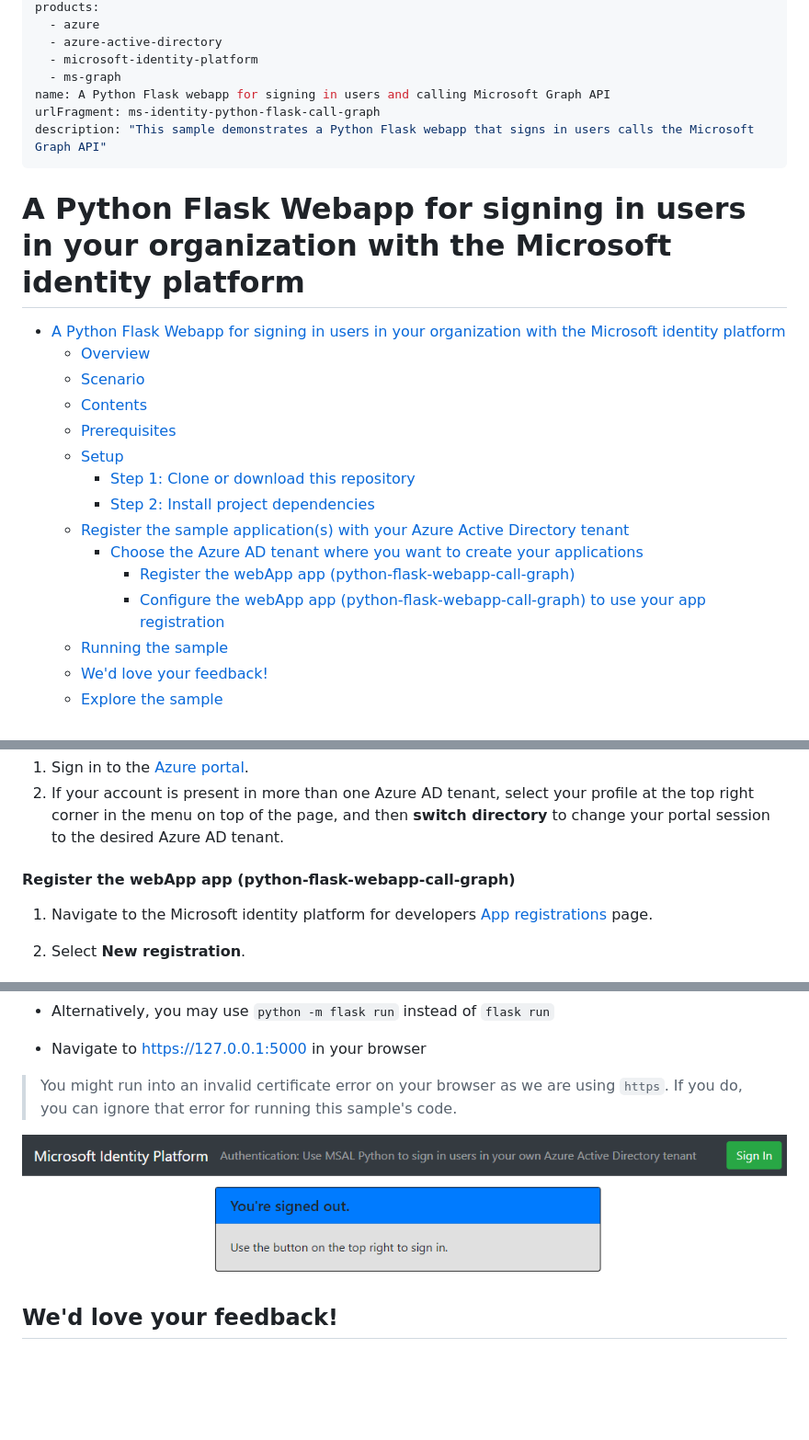
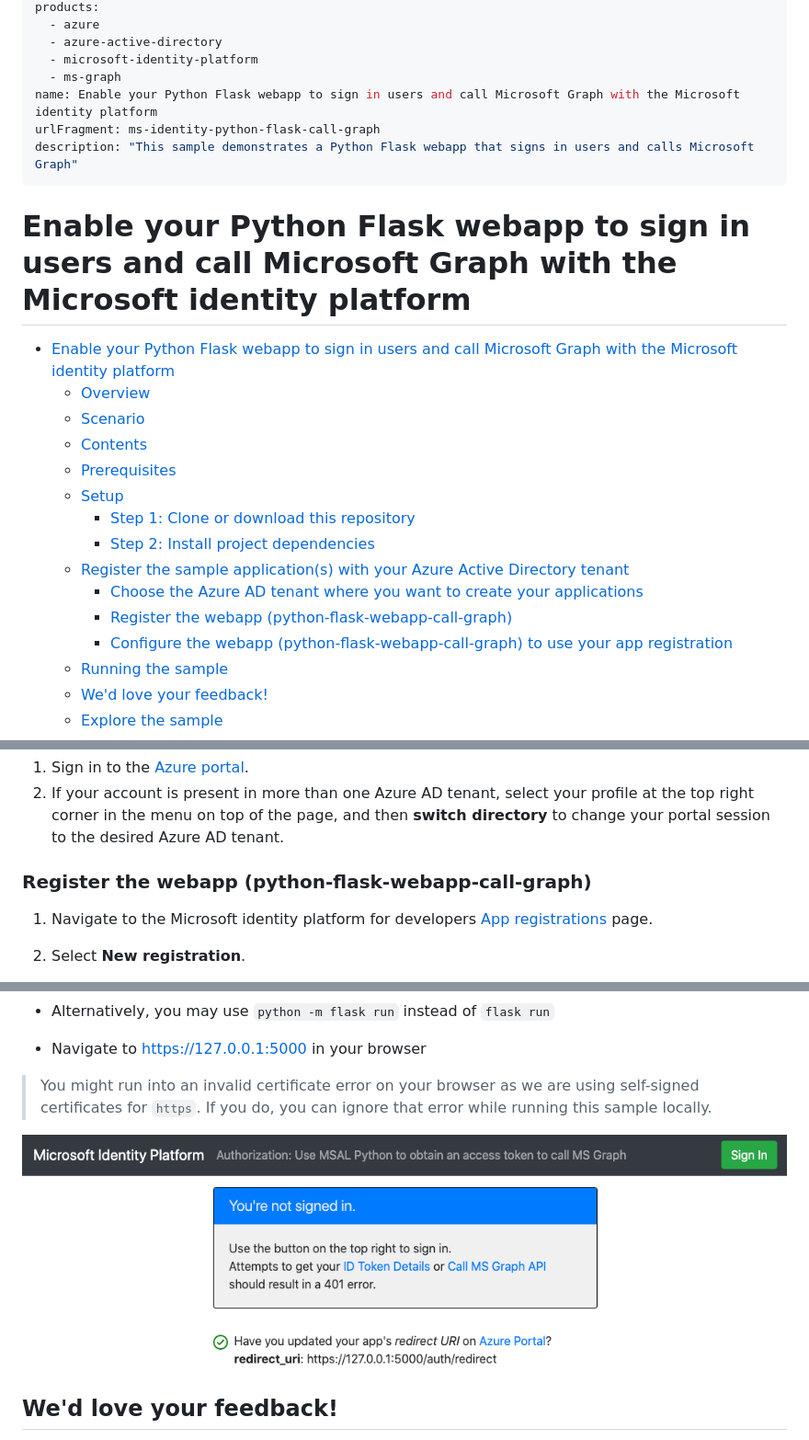
Before and after one commit to Azure-Samples/ms-identity-python-flask-webapp-call-graph, a Markdown page: README.md, 3 parts joined by grey strips. Shown at 92% size. GitHub-like rendering; pictures changed too: ReadmeFiles/app.png; folded sections open; blank space fills up the shorter version.

Commit message:
final revisions

```diff
--- a/README.md
+++ b/README.md
@@ -8,13 +8,13 @@ products:
   - azure-active-directory
   - microsoft-identity-platform
   - ms-graph
-name: A Python Flask webapp for signing in users and calling Microsoft Graph API
+name: Enable your Python Flask webapp to sign in users and call Microsoft Graph with the Microsoft identity platform
 urlFragment: ms-identity-python-flask-call-graph
-description: "This sample demonstrates a Python Flask webapp that signs in users calls the Microsoft Graph API"
+description: "This sample demonstrates a Python Flask webapp that signs in users and calls Microsoft Graph"
 ---
-# A Python Flask Webapp for signing in users in your organization with the Microsoft identity platform
+# Enable your Python Flask webapp to sign in users and call Microsoft Graph with the Microsoft identity platform
 
-- [A Python Flask Webapp for signing in users in your organization with the Microsoft identity platform](#a-python-flask-webapp-for-signing-in-users-in-your-organization-with-the-microsoft-identity-platform)
+- [Enable your Python Flask webapp to sign in users and call Microsoft Graph with the Microsoft identity platform](#enable-your-python-flask-webapp-to-sign-in-users-and-call-microsoft-graph-with-the-microsoft-identity-platform)
   - [Overview](#overview)
   - [Scenario](#scenario)
   - [Contents](#contents)
@@ -24,8 +24,8 @@ description: "This sample demonstrates a Python Flask webapp that signs in users
     - [Step 2: Install project dependencies](#step-2-install-project-dependencies)
   - [Register the sample application(s) with your Azure Active Directory tenant](#register-the-sample-applications-with-your-azure-active-directory-tenant)
     - [Choose the Azure AD tenant where you want to create your applications](#choose-the-azure-ad-tenant-where-you-want-to-create-your-applications)
-      - [Register the webApp app (python-flask-webapp-call-graph)](#register-the-webapp-app-python-flask-webapp-call-graph)
-      - [Configure the webApp app (python-flask-webapp-call-graph) to use your app registration](#configure-the-webapp-app-python-flask-webapp-call-graph-to-use-your-app-registration)
+    - [Register the webapp (python-flask-webapp-call-graph)](#register-the-webapp-python-flask-webapp-call-graph)
+    - [Configure the webapp (python-flask-webapp-call-graph) to use your app registration](#configure-the-webapp-python-flask-webapp-call-graph-to-use-your-app-registration)
   - [Running the sample](#running-the-sample)
   - [We'd love your feedback!](#wed-love-your-feedback)
   - [Explore the sample](#explore-the-sample)
@@ -145,7 +146,7 @@ As a first step you'll need to:
 1. Sign in to the [Azure portal](https://portal.azure.com).
 1. If your account is present in more than one Azure AD tenant, select your profile at the top right corner in the menu on top of the page, and then **switch directory** to change your portal session to the desired Azure AD tenant.
 
-#### Register the webApp app (python-flask-webapp-call-graph)
+### Register the webapp (python-flask-webapp-call-graph)
 
 1. Navigate to the Microsoft identity platform for developers [App registrations](https://go.microsoft.com/fwlink/?linkid=2083908) page.
 1. Select **New registration**.
@@ -204,7 +205,7 @@ Open the project in your IDE to configure the code.
 - Alternatively, you may use `python -m flask run` instead of `flask run`
 - Navigate to [https://127.0.0.1:5000](https://127.0.0.1:5000) in your browser
 
-> You might run into an invalid certificate error on your browser as we are using `https`. If you do, you can ignore that error for running this sample's code.
+> You might run into an invalid certificate error on your browser as we are using self-signed certificates for `https`. If you do, you can ignore that error while running this sample locally.
 
 ![Experience](./ReadmeFiles/app.png)
 
```
Also changed, not shown: other parts of README.md (+3 -2 lines), ReadmeFiles/sign-in.png (deleted), 3 other files.
